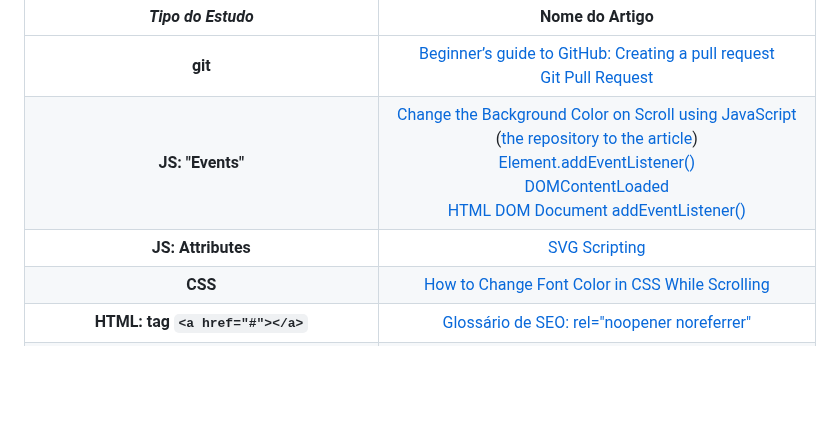
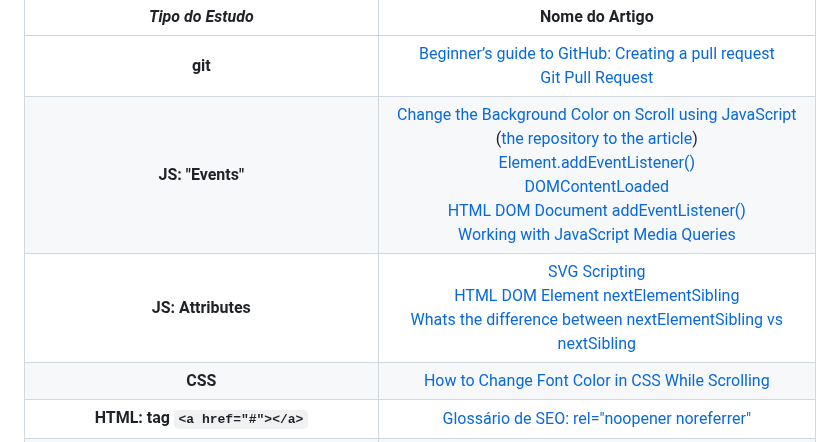
Before and after one commit to nathanmontt/MMM, a Markdown page: README.md, the part around the change. GitHub-like rendering; blank space fills up the shorter version.

Commit message:
Update README.md
Adição de conteúdo em Links Úteis

```diff
--- a/README.md
+++ b/README.md
@@ -84,8 +84,8 @@ A seção abaixo foi adicionada para caso queira verificar algum conteúdo de es
 *Tipo do Estudo* | Nome do Artigo
 :---------: | :------:
 **git** | <a href="https://github.blog/developer-skills/github/beginners-guide-to-github-creating-a-pull-request/">Beginner’s guide to GitHub: Creating a pull request</a> <br> <a href="https://www.geeksforgeeks.org/git-pull-request/">Git Pull Request</a>
-**JS: "Events"** | <a href="https://bobbyhadz.com/blog/change-background-color-on-scroll-using-javascript">Change the Background Color on Scroll using JavaScript</a> (<a href="https://github.com/bobbyhadz/change-background-color-on-scroll-using-javascript">the repository to the article</a>) <br> <a href="https://developer.mozilla.org/pt-BR/docs/Web/API/EventTarget/addEventListener">Element.addEventListener()</a> <br> <a href="https://developer.mozilla.org/pt-BR/docs/Web/API/Document/DOMContentLoaded_event">DOMContentLoaded</a> <br> <a href="https://www.w3schools.com/jsref/met_document_addeventlistener.asp"> HTML DOM Document addEventListener()</a>
-**JS: Attributes** | <a href="https://www.w3schools.com/graphics/svg_scripting.asp">SVG Scripting</a>
+**JS: "Events"** | <a href="https://bobbyhadz.com/blog/change-background-color-on-scroll-using-javascript">Change the Background Color on Scroll using JavaScript</a> (<a href="https://github.com/bobbyhadz/change-background-color-on-scroll-using-javascript">the repository to the article</a>) <br> <a href="https://developer.mozilla.org/pt-BR/docs/Web/API/EventTarget/addEventListener">Element.addEventListener()</a> <br> <a href="https://developer.mozilla.org/pt-BR/docs/Web/API/Document/DOMContentLoaded_event">DOMContentLoaded</a> <br> <a href="https://www.w3schools.com/jsref/met_document_addeventlistener.asp"> HTML DOM Document addEventListener()</a> <br> <a href="https://css-tricks.com/working-with-javascript-media-queries/">Working with JavaScript Media Queries</a>
+**JS: Attributes** | <a href="https://www.w3schools.com/graphics/svg_scripting.asp">SVG Scripting</a> <br> <a href="https://www.w3schools.com/jsref/prop_element_nextelementsibling.asp">HTML DOM Element nextElementSibling</a> <br> <a href="https://stackoverflow.com/questions/31097016/whats-the-difference-between-nextelementsibling-vs-nextsibling">Whats the difference between nextElementSibling vs nextSibling</a>
 **CSS** | <a href="https://medium.com/@themaheshvaishnav/how-to-change-font-color-in-css-while-scrolling-9066d24b787c">How to Change Font Color in CSS While Scrolling</a>
 **HTML: tag `<a href="#"></a>`** | <a href="https://www.timospecht.de/pt-br/o-que-e/rel-noopener-noreferrer/">Glossário de SEO: rel="noopener noreferrer"</a>
 **HTML: tag `<a href="mailto:email@example.com"></a>`** | <a href="https://www.w3docs.com/snippets/html/how-to-create-mailto-links.html">How to Create Mailto Links</a> <br> <a href="https://www.freecodecamp.org/news/how-to-create-a-responsive-html-email-template/">How to Create a Responsive HTML Email Template</a> <br> <a href="https://www.mailmodo.com/guides/email-development/">The Ultimate Guide to HTML Email Development</a> <br> <a href="https://www.w3docs.com/snippets/html/how-to-create-mailto-forms.html">How to Create Mailto Forms</a>
```
